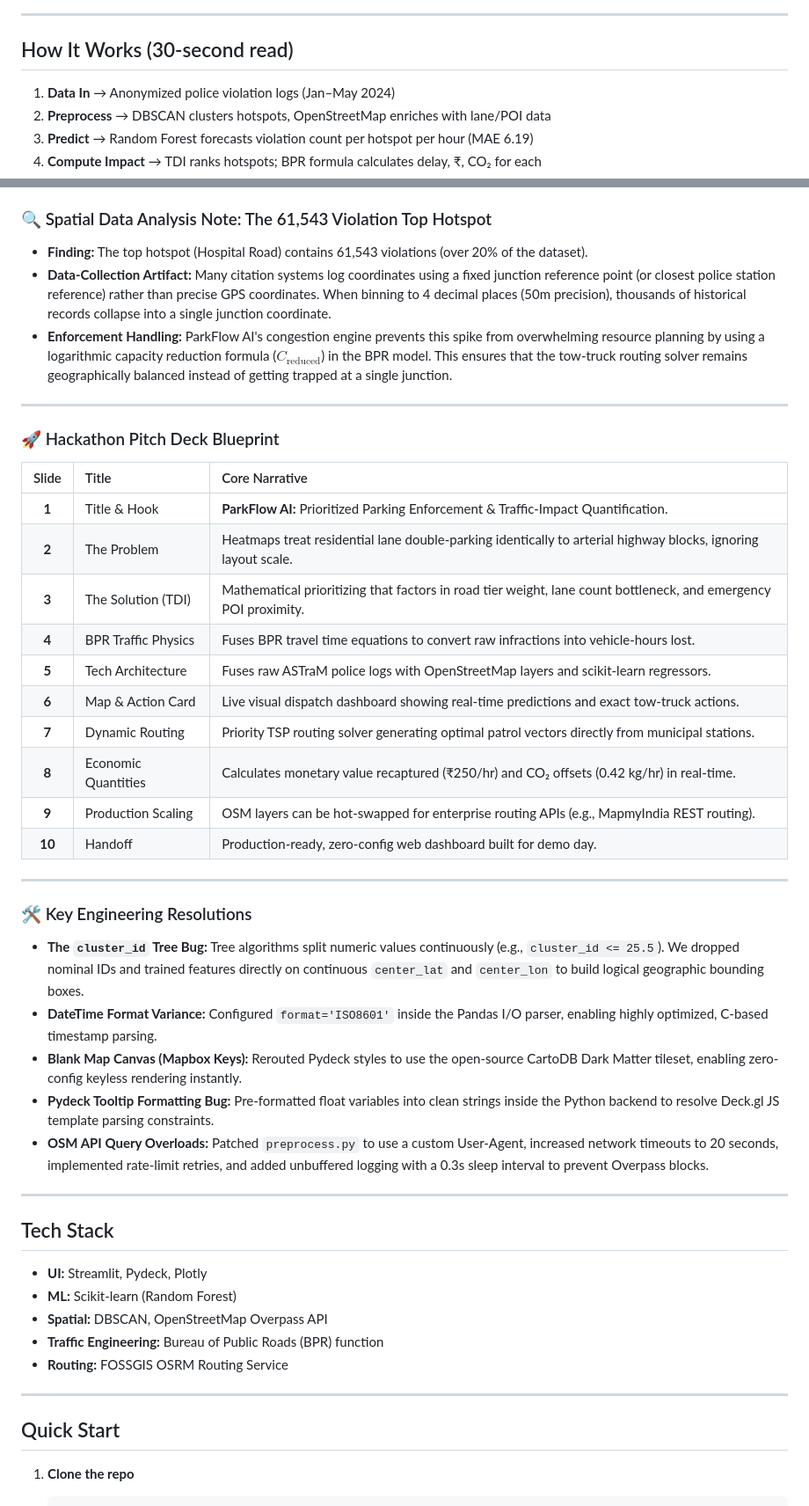
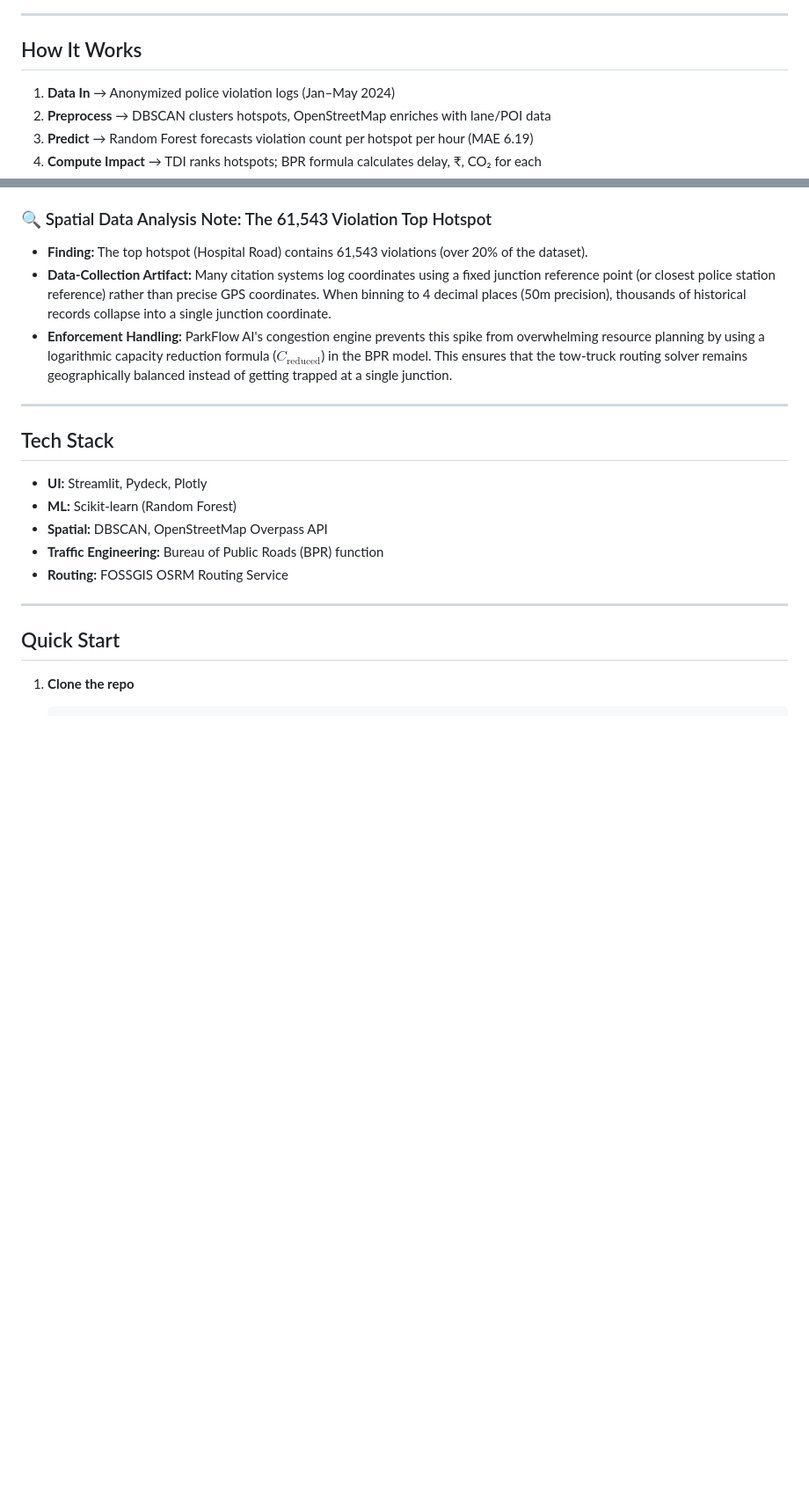
Before and after one commit to AnkitSinghGTHB/ParkFlow-AI, a Markdown page: README.md, 2 parts joined by grey strips. Shown at 88% size. Drawn GitHub-style; folded sections open; blank space fills up the shorter version.

Commit message:
docs: remove reading time estimation from README header

```diff
--- a/README.md
+++ b/README.md
@@ -32,7 +32,7 @@ prioritize the ones that actually choke the city’s arteries.
 
 ---
 
-## How It Works (30‑second read)
+## How It Works
 
 1. **Data In** → Anonymized police violation logs (Jan–May 2024)
 2. **Preprocess** → DBSCAN clusters hotspots, OpenStreetMap enriches with lane/POI data
@@ -80,32 +80,6 @@ $$T_{\text{congested}} = T_{\text{free}} \times \left( 1 + 0.15 \times \left( \f
 * **Finding:** The top hotspot (Hospital Road) contains 61,543 violations (over 20% of the dataset).
 * **Data-Collection Artifact:** Many citation systems log coordinates using a fixed junction reference point (or closest police station reference) rather than precise GPS coordinates. When binning to 4 decimal places (50m precision), thousands of historical records collapse into a single junction coordinate.
 * **Enforcement Handling:** ParkFlow AI's congestion engine prevents this spike from overwhelming resource planning by using a logarithmic capacity reduction formula ($C_{\text{reduced}}$) in the BPR model. This ensures that the tow-truck routing solver remains geographically balanced instead of getting trapped at a single junction.
-
----
-
-### 🚀 Hackathon Pitch Deck Blueprint
-
-| Slide | Title | Core Narrative |
-| :---: | :--- | :--- |
-| **1** | Title & Hook | **ParkFlow AI:** Prioritized Parking Enforcement & Traffic-Impact Quantification. |
-| **2** | The Problem | Heatmaps treat residential lane double-parking identically to arterial highway blocks, ignoring layout scale. |
-| **3** | The Solution (TDI) | Mathematical prioritizing that factors in road tier weight, lane count bottleneck, and emergency POI proximity. |
-| **4** | BPR Traffic Physics | Fuses BPR travel time equations to convert raw infractions into vehicle-hours lost. |
-| **5** | Tech Architecture | Fuses raw ASTraM police logs with OpenStreetMap layers and scikit-learn regressors. |
-| **6** | Map & Action Card | Live visual dispatch dashboard showing real-time predictions and exact tow-truck actions. |
-| **7** | Dynamic Routing | Priority TSP routing solver generating optimal patrol vectors directly from municipal stations. |
-| **8** | Economic Quantities | Calculates monetary value recaptured (₹250/hr) and CO₂ offsets (0.42 kg/hr) in real-time. |
-| **9** | Production Scaling | OSM layers can be hot-swapped for enterprise routing APIs (e.g., MapmyIndia REST routing). |
-| **10** | Handoff | Production-ready, zero-config web dashboard built for demo day. |
-
----
-
-### 🛠️ Key Engineering Resolutions
-* **The `cluster_id` Tree Bug:** Tree algorithms split numeric values continuously (e.g., `cluster_id <= 25.5`). We dropped nominal IDs and trained features directly on continuous `center_lat` and `center_lon` to build logical geographic bounding boxes.
-* **DateTime Format Variance:** Configured `format='ISO8601'` inside the Pandas I/O parser, enabling highly optimized, C-based timestamp parsing.
-* **Blank Map Canvas (Mapbox Keys):** Rerouted Pydeck styles to use the open-source CartoDB Dark Matter tileset, enabling zero-config keyless rendering instantly.
-* **Pydeck Tooltip Formatting Bug:** Pre-formatted float variables into clean strings inside the Python backend to resolve Deck.gl JS template parsing constraints.
-* **OSM API Query Overloads:** Patched `preprocess.py` to use a custom User-Agent, increased network timeouts to 20 seconds, implemented rate-limit retries, and added unbuffered logging with a 0.3s sleep interval to prevent Overpass blocks.
 
 </details>
 
```
